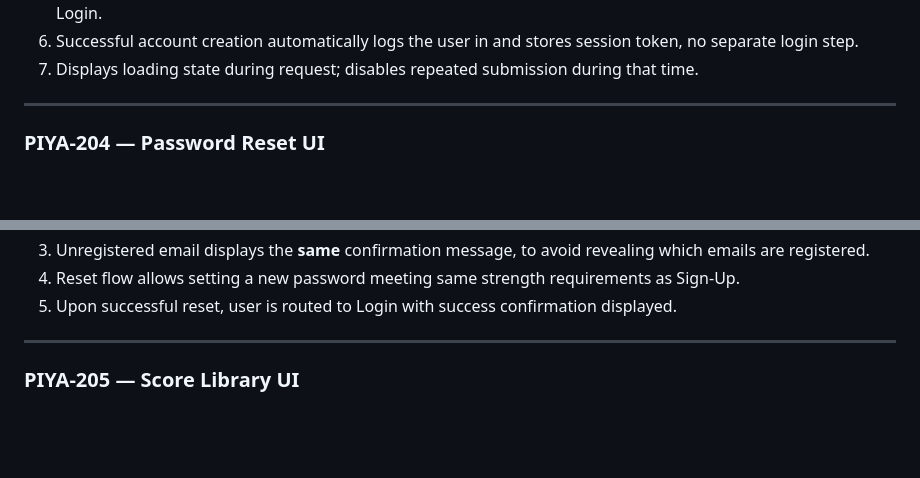
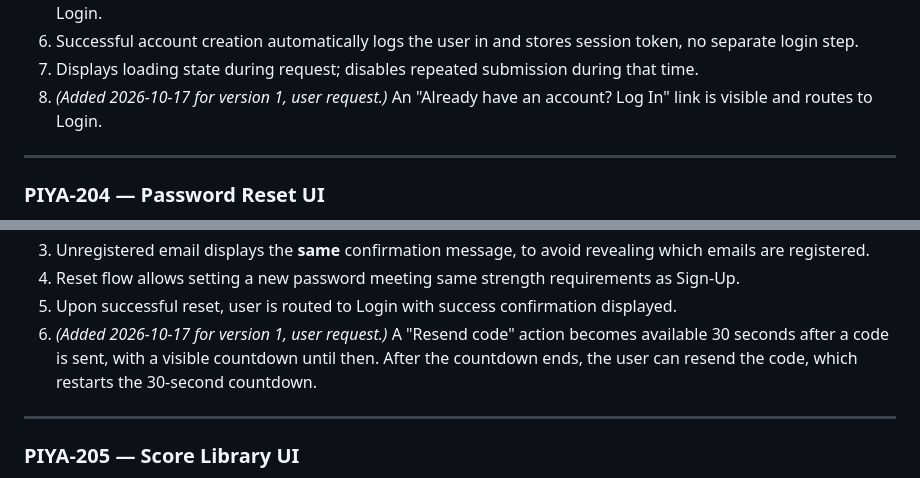
Before and after one commit to pineappleapi/PiyaNota, a Markdown page: docs/tickets/module2-mobile.md, 2 parts joined by grey strips. Rendered like a GitHub page; blank space fills up the shorter version.

Commit message:
PIYA-203: add v1 ACs for Log In link (203 AC8) and resend-code cooldown (204 AC6)
Both behaviours already exist in the app; the ACs record them for version 1.

Co-Authored-By: Claude Opus 5.5 <noreply@anthropic.com>
Claude-Session: https://claude.ai/code/session_01Y9nWkRU99bkDKAHum62MRP

```diff
--- a/docs/tickets/module2-mobile.md
+++ b/docs/tickets/module2-mobile.md
@@ -60,6 +60,7 @@ _Covers: UI tickets (Onboarding, Account, Score Library, Playback, Settings, Sys
 5. Displays specific error if email already registered ("An account with this email already exists"), with a link to Login.
 6. Successful account creation automatically logs the user in and stores session token, no separate login step.
 7. Displays loading state during request; disables repeated submission during that time.
+8. *(Added 2026-10-17 for version 1, user request.)* An "Already have an account? Log In" link is visible and routes to Login.
 
 ---
 
@@ -78,6 +79,7 @@ _Covers: UI tickets (Onboarding, Account, Score Library, Playback, Settings, Sys
 3. Unregistered email displays the **same** confirmation message, to avoid revealing which emails are registered.
 4. Reset flow allows setting a new password meeting same strength requirements as Sign-Up.
 5. Upon successful reset, user is routed to Login with success confirmation displayed.
+6. *(Added 2026-10-17 for version 1, user request.)* A "Resend code" action becomes available 30 seconds after a code is sent, with a visible countdown until then. After the countdown ends, the user can resend the code, which restarts the 30-second countdown.
 
 ---
 
```
